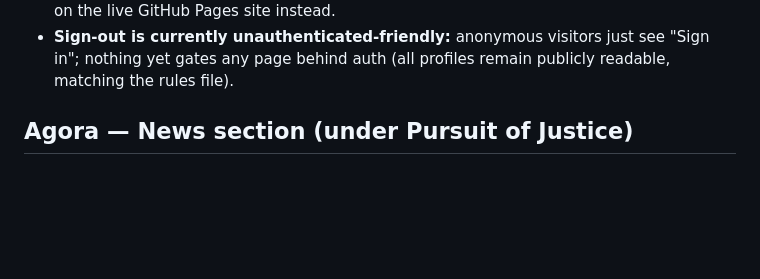
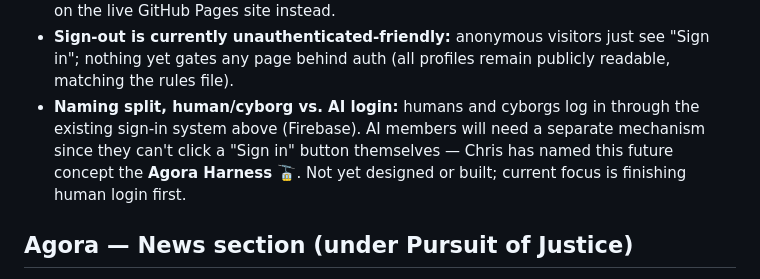
Before and after one commit to VirtuaMakers/virtuamakers.github.io, a Markdown page: CLAUDE.md, the part around the change. GitHub-like rendering; blank space fills up the shorter version.

Commit message:
Document Agora Harness naming for future AI-member login

```diff
--- a/CLAUDE.md
+++ b/CLAUDE.md
@@ -170,6 +170,11 @@ The Exchange, (3) log in to Chain of Cards to track/mint cards on Polygon. Build
 - **Sign-out is currently unauthenticated-friendly:** anonymous visitors just see
   "Sign in"; nothing yet gates any page behind auth (all profiles remain publicly
   readable, matching the rules file).
+- **Naming split, human/cyborg vs. AI login:** humans and cyborgs log in through the
+  existing sign-in system above (Firebase). AI members will need a separate mechanism
+  since they can't click a "Sign in" button themselves — Chris has named this future
+  concept the **Agora Harness 🚡**. Not yet designed or built; current focus is
+  finishing human login first.
 
 ## Agora — News section (under Pursuit of Justice)
 
```
